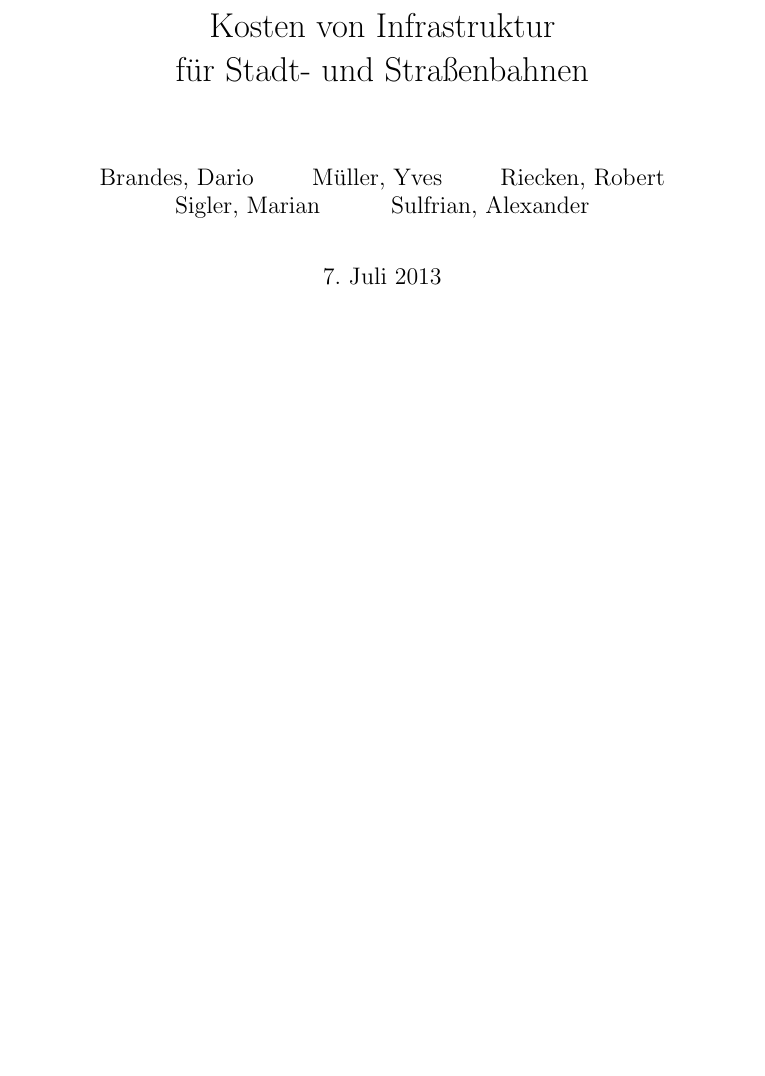
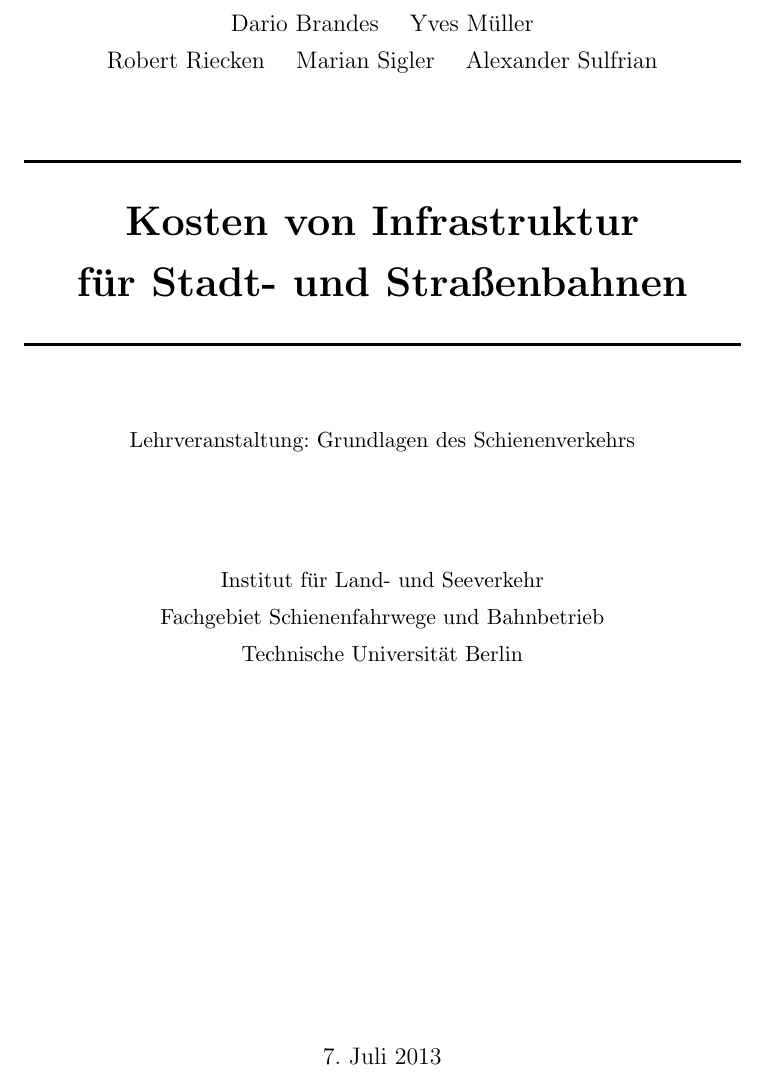
Before and after one commit to GrundlagenSchienenverkehr/paper, a LaTeX document (main.tex): part of page 1 of 29, cut at the place of the change, the shorter picture padded with empty space. Compiled offline with pdfLaTeX.

Commit message:
main: created custom title page with more information

```diff
--- a/main.tex
+++ b/main.tex
@@ -20,14 +20,8 @@
 \usepackage{color}
 \usepackage{tocbibind}
 
-\title{Kosten von Infrastruktur \\ für Stadt- und Straßenbahnen}
-\author{
-  Brandes, Dario \and
-  Müller, Yves \and
-  Riecken, Robert \and
-  Sigler, Marian \and
-  Sulfrian, Alexander
-}
+\day=7 \month=7 \year=2013
+\date{\today}
 
 \setlength{\parindent}{0em}
 \setlength{\parskip}{.5em}
@@ -37,7 +31,38 @@
 
 \begin{document}
 
-\maketitle
+\begin{titlepage}
+  \begin{center}
+    \begin{minipage}{0.8\textwidth}
+      \vspace{2cm}
+      \begin{center}
+        {\large
+          Dario {Brandes} \quad
+          Yves {Müller} \quad\\[5pt]
+          Robert {Riecken} \quad
+          Marian {Sigler} \quad
+          Alexander {Sulfrian}
+        }
+      \end{center}
+    \end{minipage}\\[1.5cm]
+
+    \rule{\linewidth}{0.5mm} \\[0.4cm]
+    { \huge \bfseries Kosten von Infrastruktur \\[15pt] für Stadt- und Straßenbahnen}\\[0.4cm]
+
+    \rule{\linewidth}{0.5mm} \\[1.5cm]
+
+    \begin{center}
+      Lehrveranstaltung: Grundlagen des Schienenverkehrs\\[2cm]
+      Institut für Land- und Seeverkehr \\[5pt]
+      Fachgebiet Schienenfahrwege und Bahnbetrieb\\[5pt]
+      Technische Universität Berlin
+    \end{center}
+
+    \vfill
+
+    {\large \today}
+  \end{center}
+\end{titlepage}
 
 \begin{comment}
 Gliederung:
```
